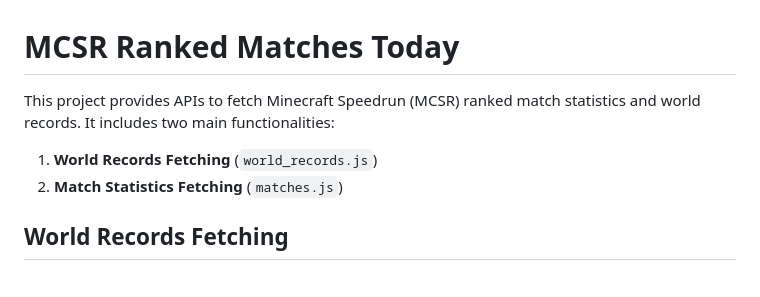
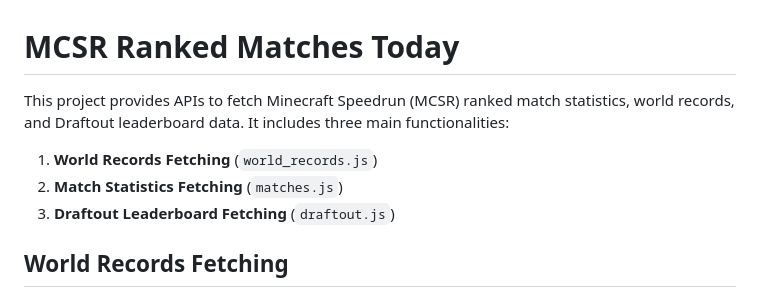
Before and after one commit to memerson12/MCSR-Ranked-Matches-Today, a Markdown page: README.md, the part around one of its changes. GitHub-like rendering.

```diff
--- a/README.md
+++ b/README.md
@@ -1,9 +1,10 @@
 # MCSR Ranked Matches Today
 
-This project provides APIs to fetch Minecraft Speedrun (MCSR) ranked match statistics and world records. It includes two main functionalities:
+This project provides APIs to fetch Minecraft Speedrun (MCSR) ranked match statistics, world records, and Draftout leaderboard data. It includes three main functionalities:
 
 1. **World Records Fetching** (`world_records.js`)
 2. **Match Statistics Fetching** (`matches.js`)
+3. **Draftout Leaderboard Fetching** (`draftout.js`)
 
 ## World Records Fetching
 
```
Also changed, not shown: other parts of README.md (+59 -0 lines).
